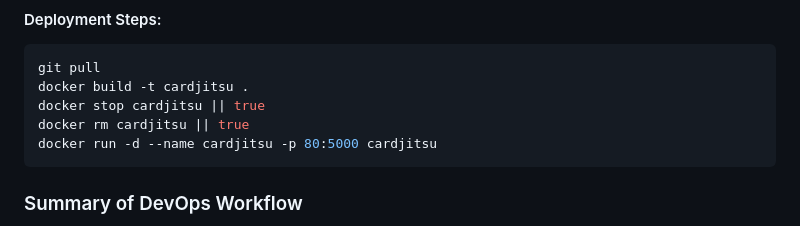
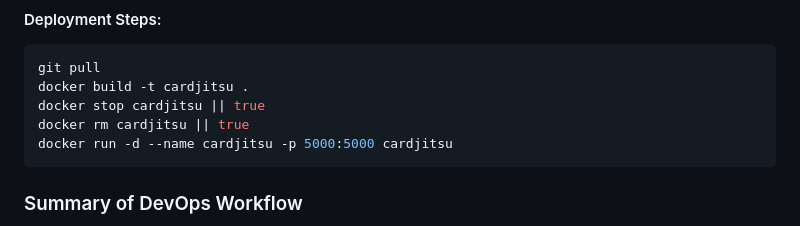
Before and after one commit to aradaynt/Card-Jitsu, a Markdown page: README.md, the part around the change. GitHub-like rendering.

Commit message:
Fix Docker run port in README

````diff
--- a/README.md
+++ b/README.md
@@ -307,7 +307,7 @@ git pull
 docker build -t cardjitsu .
 docker stop cardjitsu || true
 docker rm cardjitsu || true
-docker run -d --name cardjitsu -p 80:5000 cardjitsu
+docker run -d --name cardjitsu -p 5000:5000 cardjitsu
 ```
 
 ### Summary of DevOps Workflow
````
